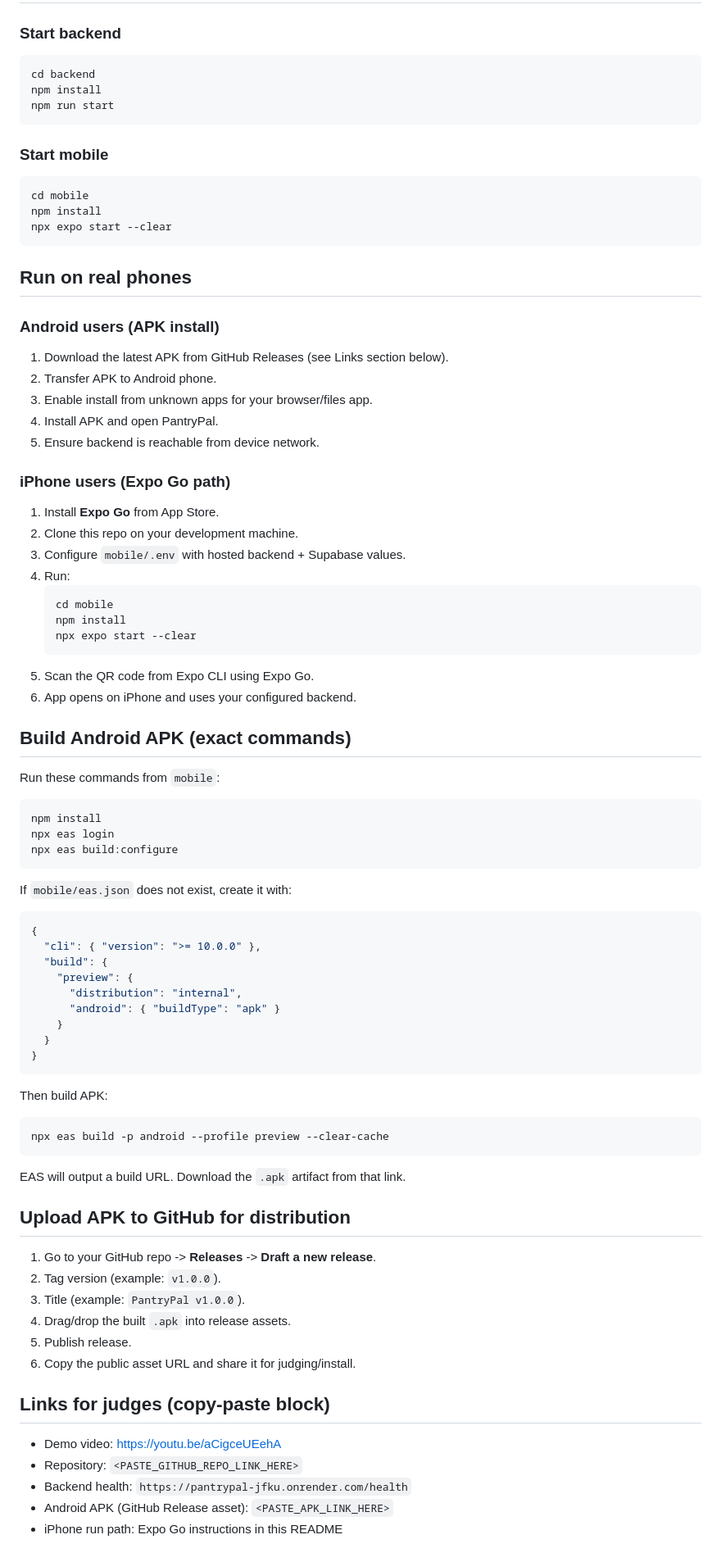
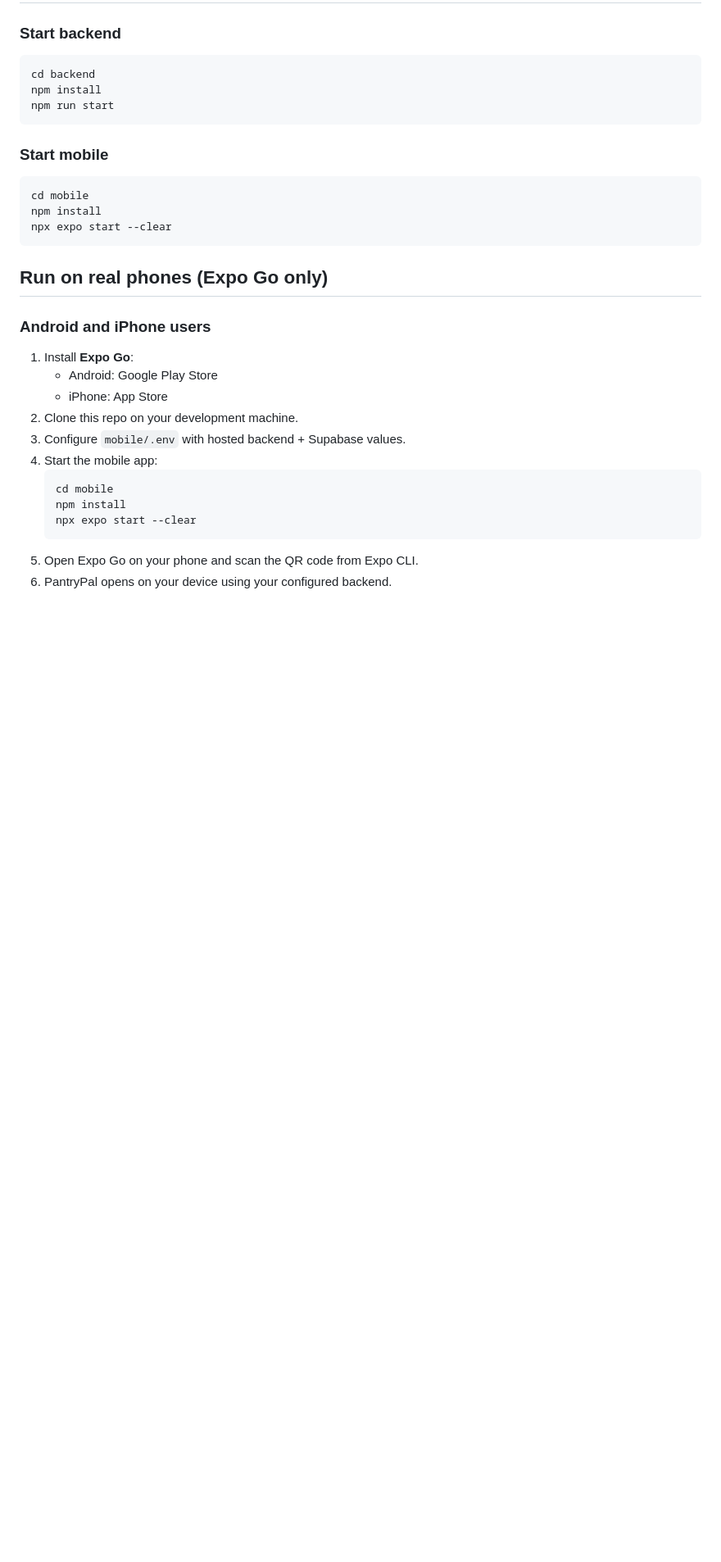
Before and after one commit to MurtazaMister/PantryPal, a Markdown page: README.md, the part around the change. Shown at 82% size. GitHub-like rendering; blank space fills up the shorter version.

````diff
--- a/README.md
+++ b/README.md
@@ -105,75 +105,20 @@ npm install
 npx expo start --clear
 ```
 
-## Run on real phones
+## Run on real phones (Expo Go only)
 
-### Android users (APK install)
+### Android and iPhone users
 
-1. Download the latest APK from GitHub Releases (see Links section below).
-2. Transfer APK to Android phone.
-3. Enable install from unknown apps for your browser/files app.
-4. Install APK and open PantryPal.
-5. Ensure backend is reachable from device network.
-
-### iPhone users (Expo Go path)
-
-1. Install **Expo Go** from App Store.
+1. Install **Expo Go**:
+   - Android: Google Play Store
+   - iPhone: App Store
 2. Clone this repo on your development machine.
 3. Configure `mobile/.env` with hosted backend + Supabase values.
-4. Run:
+4. Start the mobile app:
    ```bash
    cd mobile
    npm install
    npx expo start --clear
    ```
-5. Scan the QR code from Expo CLI using Expo Go.
-6. App opens on iPhone and uses your configured backend.
-
-## Build Android APK (exact commands)
-
-Run these commands from `mobile`:
-
-```bash
-npm install
-npx eas login
-npx eas build:configure
-```
-
-If `mobile/eas.json` does not exist, create it with:
-
-```json
-{
-  "cli": { "version": ">= 10.0.0" },
-  "build": {
-    "preview": {
-      "distribution": "internal",
-      "android": { "buildType": "apk" }
-    }
-  }
-}
-```
-
-Then build APK:
-
-```bash
-npx eas build -p android --profile preview --clear-cache
-```
-
-EAS will output a build URL. Download the `.apk` artifact from that link.
-
-## Upload APK to GitHub for distribution
-
-1. Go to your GitHub repo -> **Releases** -> **Draft a new release**.
-2. Tag version (example: `v1.0.0`).
-3. Title (example: `PantryPal v1.0.0`).
-4. Drag/drop the built `.apk` into release assets.
-5. Publish release.
-6. Copy the public asset URL and share it for judging/install.
-
-## Links for judges (copy-paste block)
-
-- Demo video: [https://youtu.be/aCigceUEehA](https://youtu.be/aCigceUEehA)
-- Repository: `<PASTE_GITHUB_REPO_LINK_HERE>`
-- Backend health: `https://pantrypal-jfku.onrender.com/health`
-- Android APK (GitHub Release asset): `<PASTE_APK_LINK_HERE>`
-- iPhone run path: Expo Go instructions in this README
+5. Open Expo Go on your phone and scan the QR code from Expo CLI.
+6. PantryPal opens on your device using your configured backend.
````
